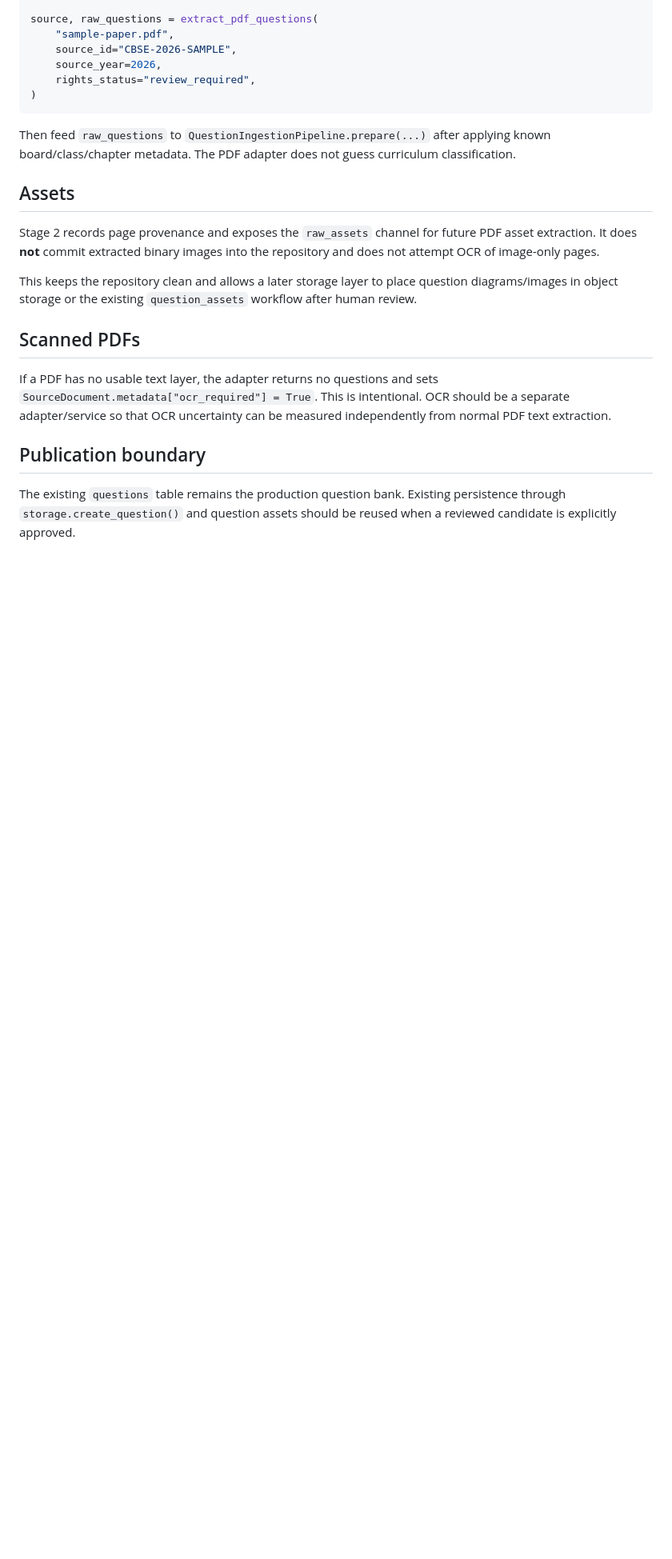
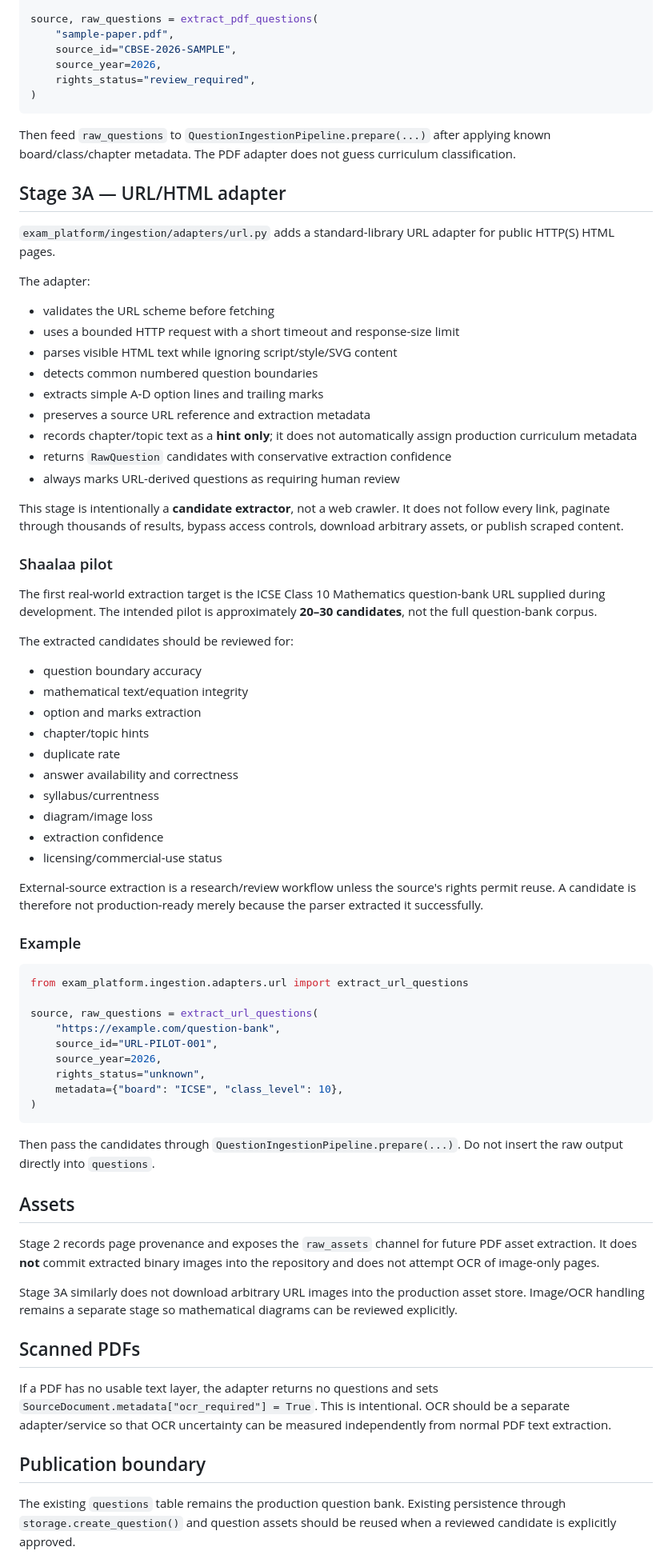
Before and after one commit to Megha-2-Paul/edtech-mathematics-assessment, a Markdown page: docs/QUESTION_INGESTION_ARCHITECTURE.md, the part around one of its changes. Shown at 80% size. GitHub-like rendering; blank space fills up the shorter version.

Commit message:
Stage 3A: document URL ingestion and review boundary

````diff
--- a/docs/QUESTION_INGESTION_ARCHITECTURE.md
+++ b/docs/QUESTION_INGESTION_ARCHITECTURE.md
@@ -106,11 +106,64 @@ source, raw_questions = extract_pdf_questions(
 
 Then feed `raw_questions` to `QuestionIngestionPipeline.prepare(...)` after applying known board/class/chapter metadata. The PDF adapter does not guess curriculum classification.
 
+## Stage 3A — URL/HTML adapter
+
+`exam_platform/ingestion/adapters/url.py` adds a standard-library URL adapter for public HTTP(S) HTML pages.
+
+The adapter:
+
+- validates the URL scheme before fetching
+- uses a bounded HTTP request with a short timeout and response-size limit
+- parses visible HTML text while ignoring script/style/SVG content
+- detects common numbered question boundaries
+- extracts simple A-D option lines and trailing marks
+- preserves a source URL reference and extraction metadata
+- records chapter/topic text as a **hint only**; it does not automatically assign production curriculum metadata
+- returns `RawQuestion` candidates with conservative extraction confidence
+- always marks URL-derived questions as requiring human review
+
+This stage is intentionally a **candidate extractor**, not a web crawler. It does not follow every link, paginate through thousands of results, bypass access controls, download arbitrary assets, or publish scraped content.
+
+### Shaalaa pilot
+
+The first real-world extraction target is the ICSE Class 10 Mathematics question-bank URL supplied during development. The intended pilot is approximately **20–30 candidates**, not the full question-bank corpus.
+
+The extracted candidates should be reviewed for:
+
+- question boundary accuracy
+- mathematical text/equation integrity
+- option and marks extraction
+- chapter/topic hints
+- duplicate rate
+- answer availability and correctness
+- syllabus/currentness
+- diagram/image loss
+- extraction confidence
+- licensing/commercial-use status
+
+External-source extraction is a research/review workflow unless the source's rights permit reuse. A candidate is therefore not production-ready merely because the parser extracted it successfully.
+
+### Example
+
+```python
+from exam_platform.ingestion.adapters.url import extract_url_questions
+
+source, raw_questions = extract_url_questions(
+    "https://example.com/question-bank",
+    source_id="URL-PILOT-001",
+    source_year=2026,
+    rights_status="unknown",
+    metadata={"board": "ICSE", "class_level": 10},
+)
+```
+
+Then pass the candidates through `QuestionIngestionPipeline.prepare(...)`. Do not insert the raw output directly into `questions`.
+
 ## Assets
 
 Stage 2 records page provenance and exposes the `raw_assets` channel for future PDF asset extraction. It does **not** commit extracted binary images into the repository and does not attempt OCR of image-only pages.
 
-This keeps the repository clean and allows a later storage layer to place question diagrams/images in object storage or the existing `question_assets` workflow after human review.
+Stage 3A similarly does not download arbitrary URL images into the production asset store. Image/OCR handling remains a separate stage so mathematical diagrams can be reviewed explicitly.
 
 ## Scanned PDFs
 
````
Also changed, not shown: other parts of docs/QUESTION_INGESTION_ARCHITECTURE.md (+17 -5 lines).
